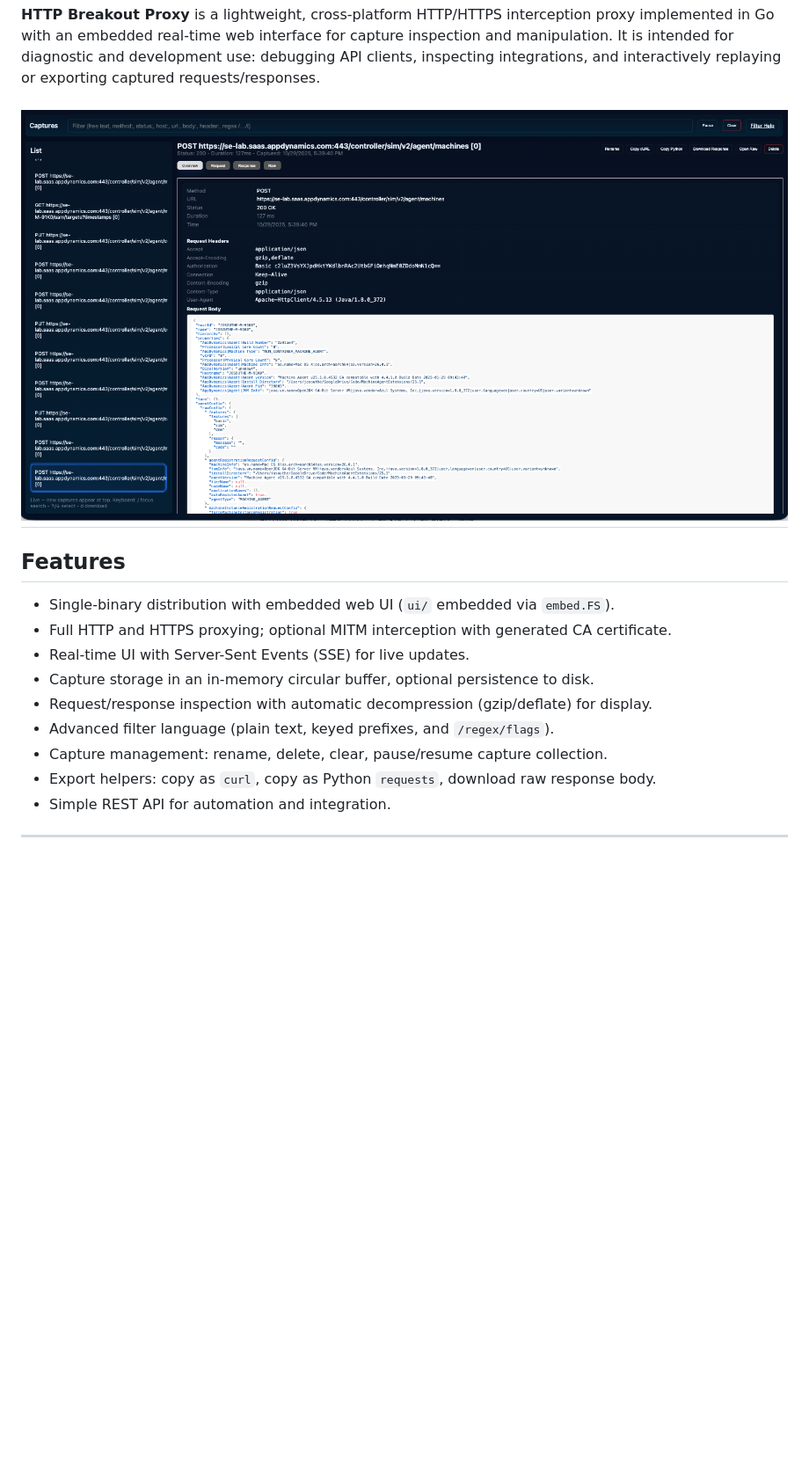
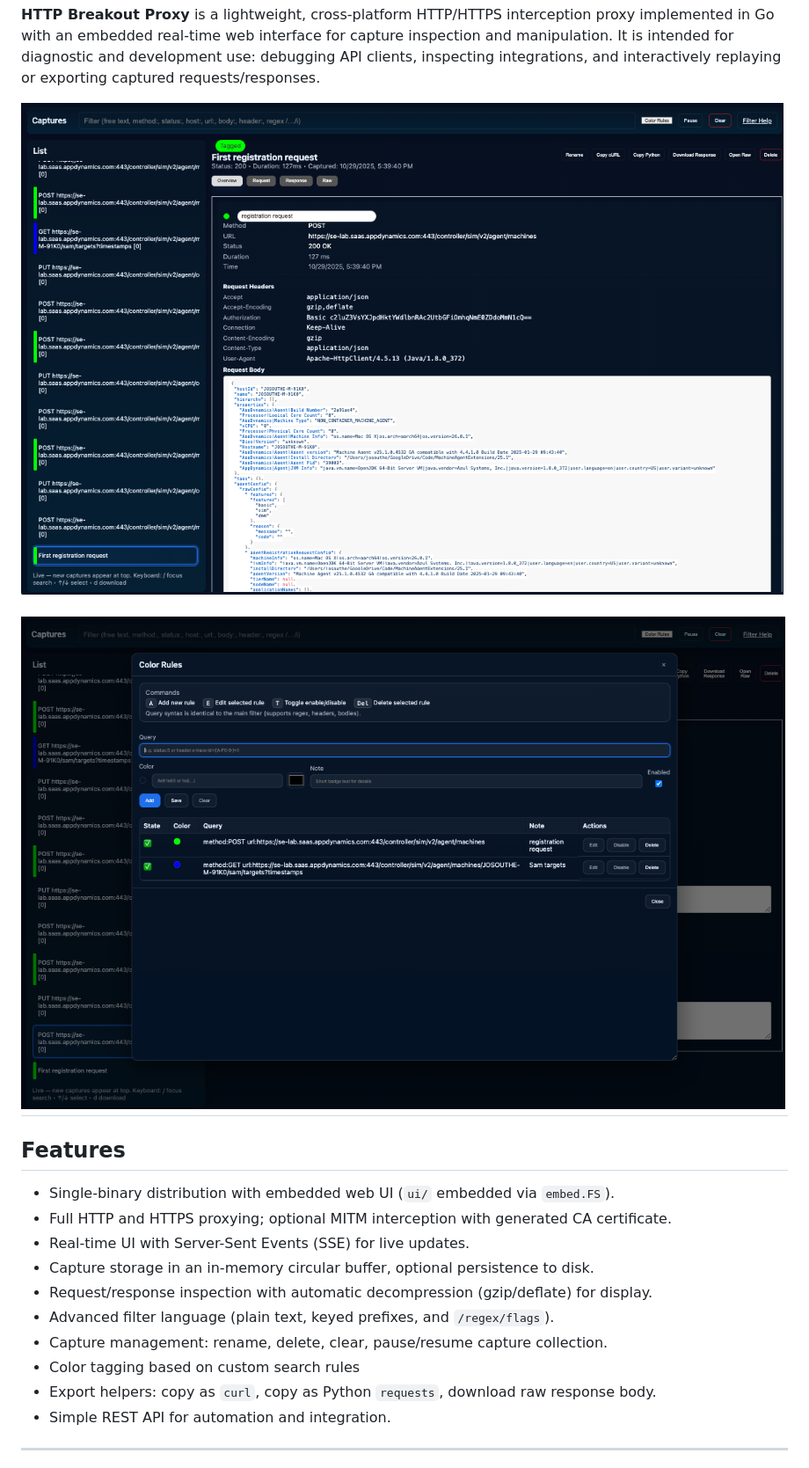
Before and after one commit to jbsouthe/http-breakout-proxy, a Markdown page: README.md, the part around the change. Shown: that part at 88% size. GitHub-like rendering; pictures changed too: doc_images/Main-page.png, doc_images/color_modal.png (added); blank space fills up the shorter version.

```diff
--- a/README.md
+++ b/README.md
@@ -2,6 +2,8 @@
 **HTTP Breakout Proxy** is a lightweight, cross-platform HTTP/HTTPS interception proxy implemented in Go with an embedded real-time web interface for capture inspection and manipulation. It is intended for diagnostic and development use: debugging API clients, inspecting integrations, and interactively replaying or exporting captured requests/responses.
 
 ![Web App](doc_images/Main-page.png)
+
+![Color Rules](doc_images/color_modal.png)
 ---
 
 ## Features
@@ -13,6 +15,7 @@
 - Request/response inspection with automatic decompression (gzip/deflate) for display.
 - Advanced filter language (plain text, keyed prefixes, and `/regex/flags`).
 - Capture management: rename, delete, clear, pause/resume capture collection.
+- Color tagging based on custom search rules
 - Export helpers: copy as `curl`, copy as Python `requests`, download raw response body.
 - Simple REST API for automation and integration.
 
```
